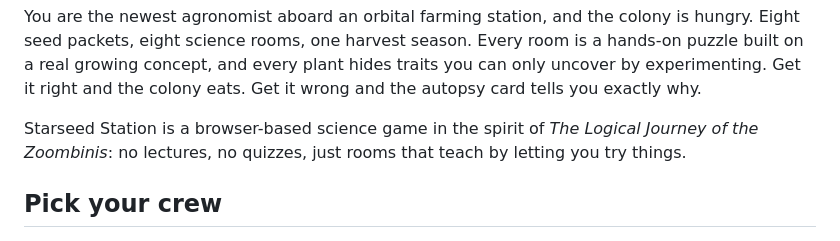
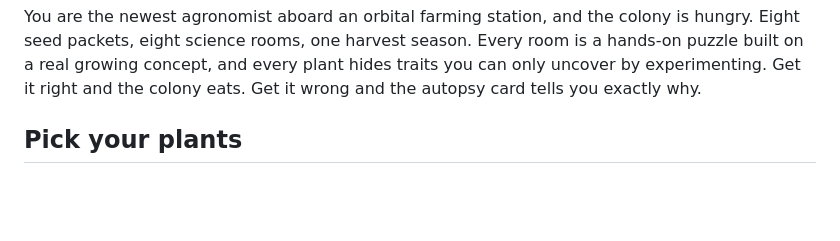
Before and after one commit to InterstellarHarvest/starseed-station, a Markdown page: README.md, the part around the change. Drawn GitHub-style; blank space fills up the shorter version.

Commit message:
README: copy edits
Co-Authored-By: Claude Fable 5.1 <noreply@anthropic.com>

```diff
--- a/README.md
+++ b/README.md
@@ -19,11 +19,7 @@ built on a real growing concept, and every plant hides traits you can only uncov
 experimenting. Get it right and the colony eats. Get it wrong and the autopsy card tells you
 exactly why.
 
-Starseed Station is a browser-based science game in the spirit of
-*The Logical Journey of the Zoombinis*: no lectures, no quizzes, just rooms that teach by
-letting you try things.
-
-## Pick your crew
+## Pick your plants
 
 <img src="docs/screenshots/02-seed-bank.png" width="640" alt="The Seed Bank">
 
```
